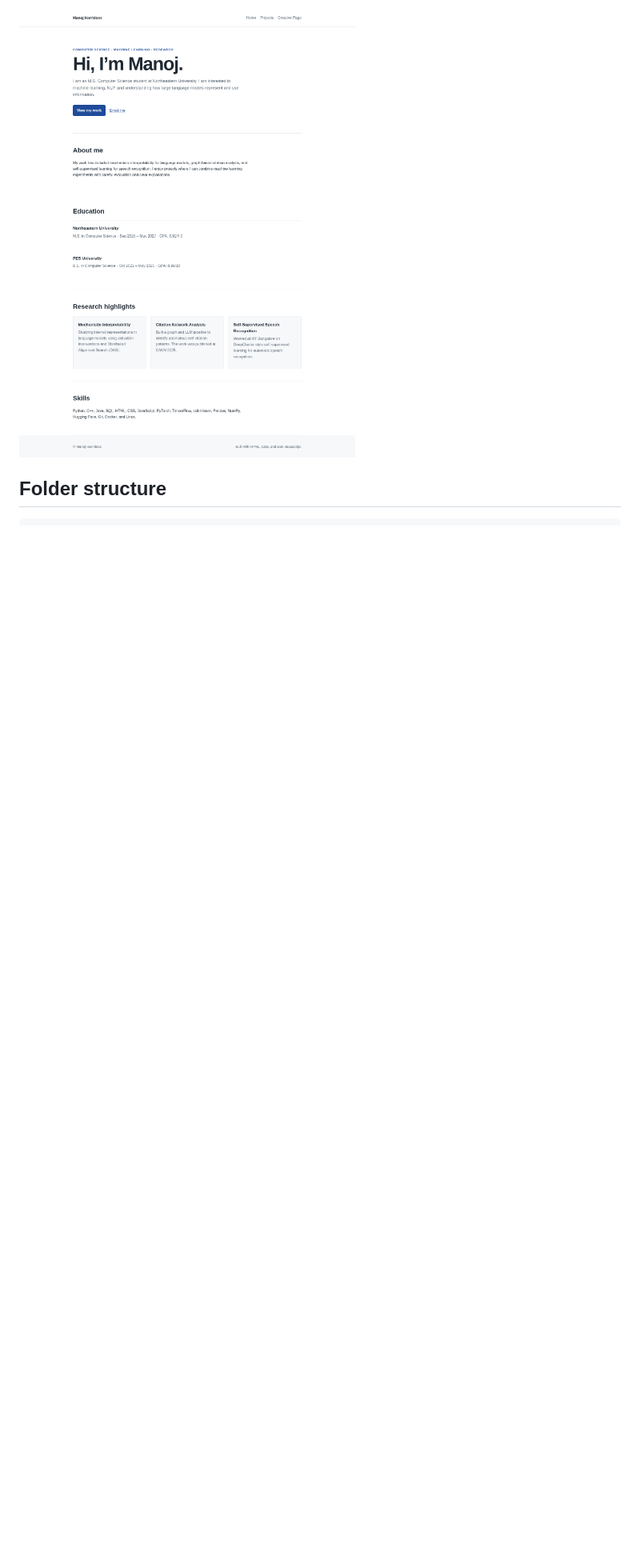
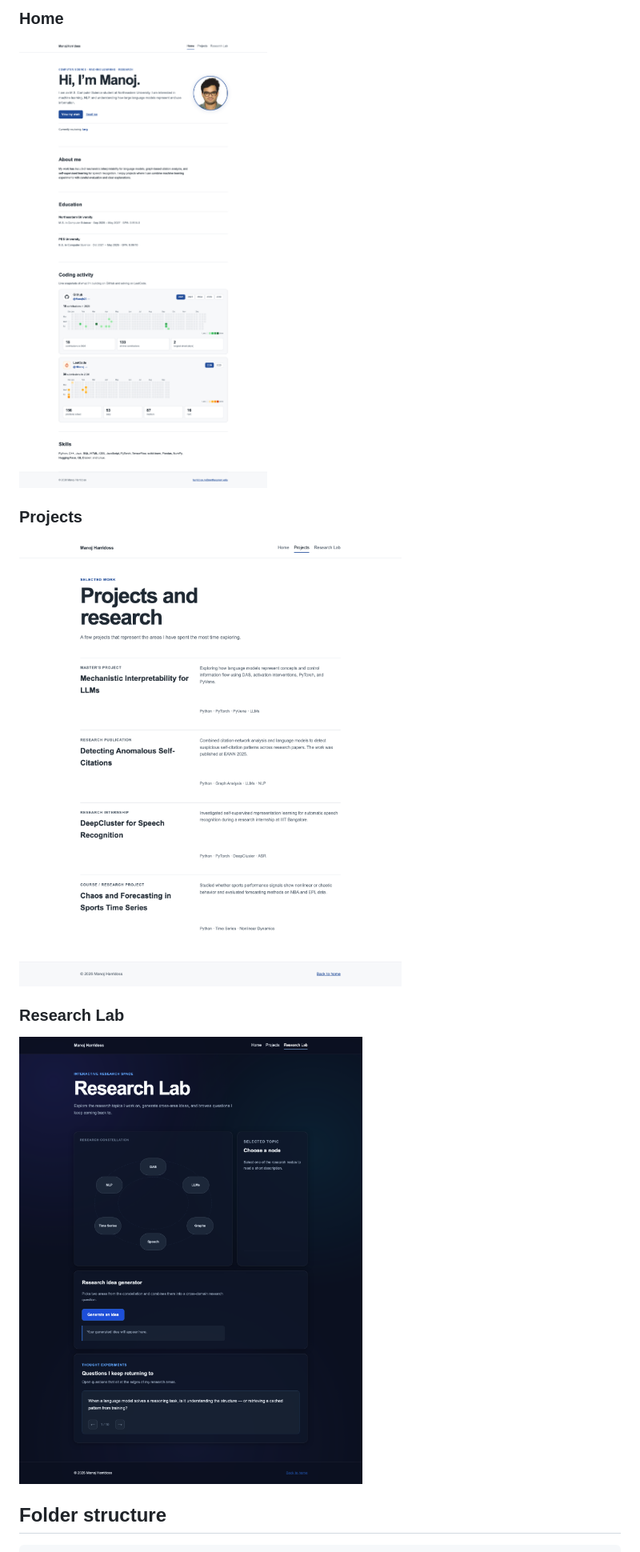
Before and after one commit to Manojh23/manoj_cs5610_project1, a Markdown page: README.md, the part around one of its changes. Shown at 80% size. Rendered like a GitHub page; pictures changed too: assets/images/homepage-screenshot.png (deleted), assets/images/screenshot-explore.png (added), assets/images/screenshot-index.png (added); blank space fills up the shorter version.

Commit message:
Add page screenshots and update README links
Replace the homepage screenshot with screenshots of all three pages, add the class and video links, and remove unused files.

```diff
--- a/README.md
+++ b/README.md
@@ -25,5 +25,15 @@ A small personal homepage built with vanilla HTML5, CSS3, and ES6 JavaScript mod
 
-![Homepage screenshot](./assets/images/homepage-screenshot.png)
+### Home
+
+![Home page](./assets/images/screenshot-index.png)
+
+### Projects
+
+![Projects page](./assets/images/screenshot-projects.png)
+
+### Research Lab
+
+![Research Lab page](./assets/images/screenshot-explore.png)
 
 ## Folder structure
 
```
Also changed, not shown: other parts of README.md (+4 -29 lines), SUBMISSION_CHECKLIST.md (deleted, +0 -62 lines), assets/images/Manoj - Photo jpg1.png (deleted).
